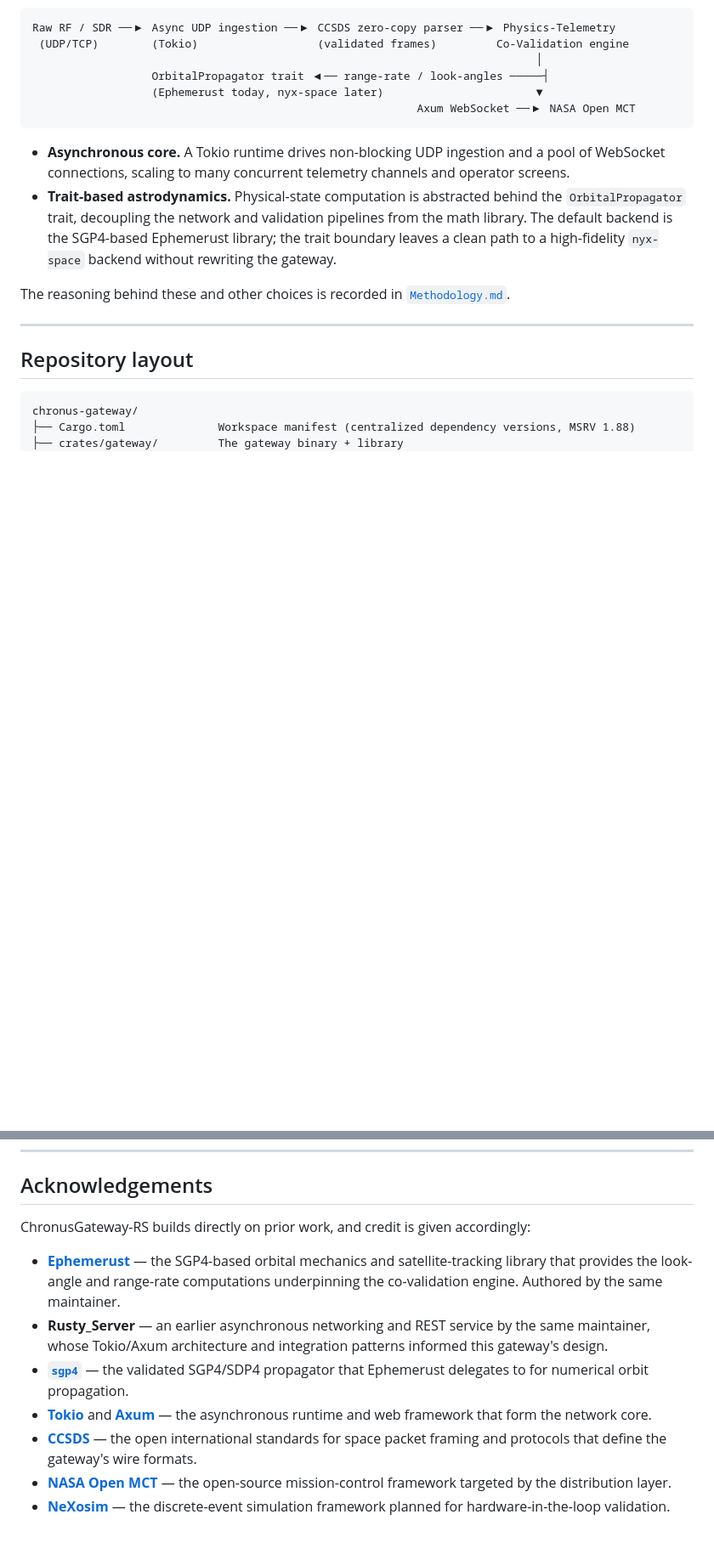
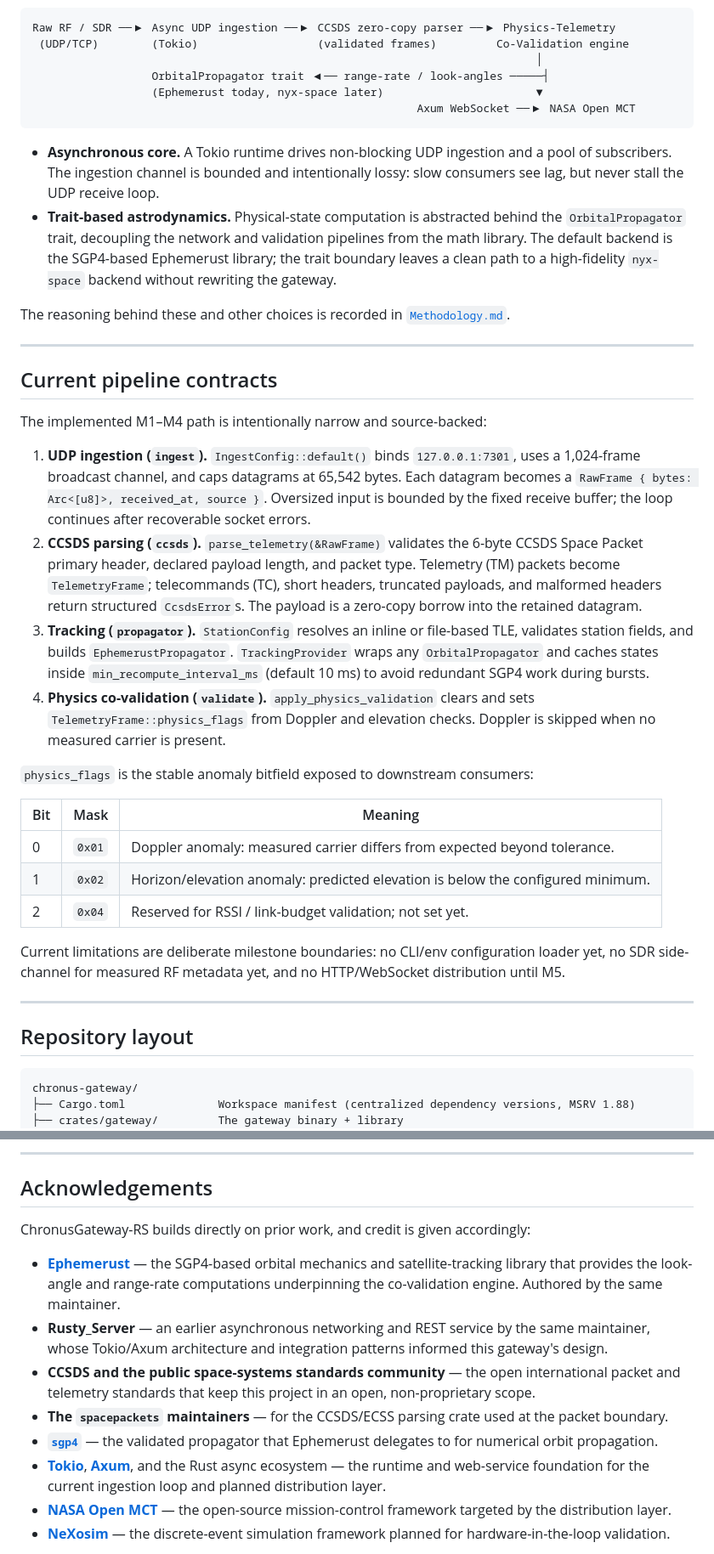
Before and after one commit to IsomorphicAlgo/chronus-gateway, a Markdown page: README.md, 2 parts joined by grey strips. Shown at 85% size. Rendered like a GitHub page; blank space fills up the shorter version.

````diff
--- a/README.md
+++ b/README.md
@@ -32,13 +33,47 @@ Raw RF / SDR ──▶ Async UDP ingestion ──▶ CCSDS zero-copy parser ─
 ```
 
 - **Asynchronous core.** A Tokio runtime drives non-blocking UDP ingestion and a pool of
-  WebSocket connections, scaling to many concurrent telemetry channels and operator screens.
+  subscribers. The ingestion channel is bounded and intentionally lossy: slow consumers see lag,
+  but never stall the UDP receive loop.
 - **Trait-based astrodynamics.** Physical-state computation is abstracted behind the
   `OrbitalPropagator` trait, decoupling the network and validation pipelines from the math
   library. The default backend is the SGP4-based Ephemerust library; the trait boundary leaves a
   clean path to a high-fidelity `nyx-space` backend without rewriting the gateway.
 
 The reasoning behind these and other choices is recorded in [`Methodology.md`](Methodology.md).
+
+---
+
+## Current pipeline contracts
+
+The implemented M1–M4 path is intentionally narrow and source-backed:
+
+1. **UDP ingestion (`ingest`).** `IngestConfig::default()` binds `127.0.0.1:7301`, uses a
+   1,024-frame broadcast channel, and caps datagrams at 65,542 bytes. Each datagram becomes a
+   `RawFrame { bytes: Arc<[u8]>, received_at, source }`. Oversized input is bounded by the fixed
+   receive buffer; the loop continues after recoverable socket errors.
+2. **CCSDS parsing (`ccsds`).** `parse_telemetry(&RawFrame)` validates the 6-byte CCSDS Space
+   Packet primary header, declared payload length, and packet type. Telemetry (TM) packets become
+   `TelemetryFrame`; telecommands (TC), short headers, truncated payloads, and malformed headers
+   return structured `CcsdsError`s. The payload is a zero-copy borrow into the retained datagram.
+3. **Tracking (`propagator`).** `StationConfig` resolves an inline or file-based TLE, validates
+   station fields, and builds `EphemerustPropagator`. `TrackingProvider` wraps any
+   `OrbitalPropagator` and caches states inside `min_recompute_interval_ms` (default 10 ms) to
+   avoid redundant SGP4 work during bursts.
+4. **Physics co-validation (`validate`).** `apply_physics_validation` clears and sets
+   `TelemetryFrame::physics_flags` from Doppler and elevation checks. Doppler is skipped when no
+   measured carrier is present.
+
+`physics_flags` is the stable anomaly bitfield exposed to downstream consumers:
+
+| Bit | Mask | Meaning |
+|-----|------|---------|
+| 0 | `0x01` | Doppler anomaly: measured carrier differs from expected beyond tolerance. |
+| 1 | `0x02` | Horizon/elevation anomaly: predicted elevation is below the configured minimum. |
+| 2 | `0x04` | Reserved for RSSI / link-budget validation; not set yet. |
+
+Current limitations are deliberate milestone boundaries: no CLI/env configuration loader yet, no
+SDR side-channel for measured RF metadata yet, and no HTTP/WebSocket distribution until M5.
 
 ---
 
@@ -101,3 +195,5 @@ gate. The full strategy and per-milestone test matrix are defined in [`TEST_PLAN
+---
+
 ## Acknowledgements
 
 ChronusGateway-RS builds directly on prior work, and credit is given accordingly:
@@ -107,12 +203,15 @@ ChronusGateway-RS builds directly on prior work, and credit is given accordingly
   computations underpinning the co-validation engine. Authored by the same maintainer.
 - **Rusty_Server** — an earlier asynchronous networking and REST service by the same maintainer,
   whose Tokio/Axum architecture and integration patterns informed this gateway's design.
-- **[`sgp4`](https://crates.io/crates/sgp4)** — the validated SGP4/SDP4 propagator that
-  Ephemerust delegates to for numerical orbit propagation.
-- **[Tokio](https://tokio.rs/)** and **[Axum](https://github.com/tokio-rs/axum)** — the
-  asynchronous runtime and web framework that form the network core.
-- **[CCSDS](https://public.ccsds.org/)** — the open international standards for space packet
-  framing and protocols that define the gateway's wire formats.
+- **CCSDS and the public space-systems standards community** — the open international packet and
+  telemetry standards that keep this project in an open, non-proprietary scope.
+- **The `spacepackets` maintainers** — for the CCSDS/ECSS parsing crate used at the packet
+  boundary.
+- **[`sgp4`](https://crates.io/crates/sgp4)** — the validated propagator that Ephemerust delegates
+  to for numerical orbit propagation.
+- **[Tokio](https://tokio.rs/)**, **[Axum](https://github.com/tokio-rs/axum)**, and the Rust async
+  ecosystem — the runtime and web-service foundation for the current ingestion loop and planned
+  distribution layer.
 - **[NASA Open MCT](https://nasa.github.io/openmct/)** — the open-source mission-control
   framework targeted by the distribution layer.
 - **[NeXosim](https://github.com/asynchronics/nexosim)** — the discrete-event simulation
````
Also changed, not shown: other parts of README.md (+63 -3 lines), Methodology.md (+3 -3 lines).
